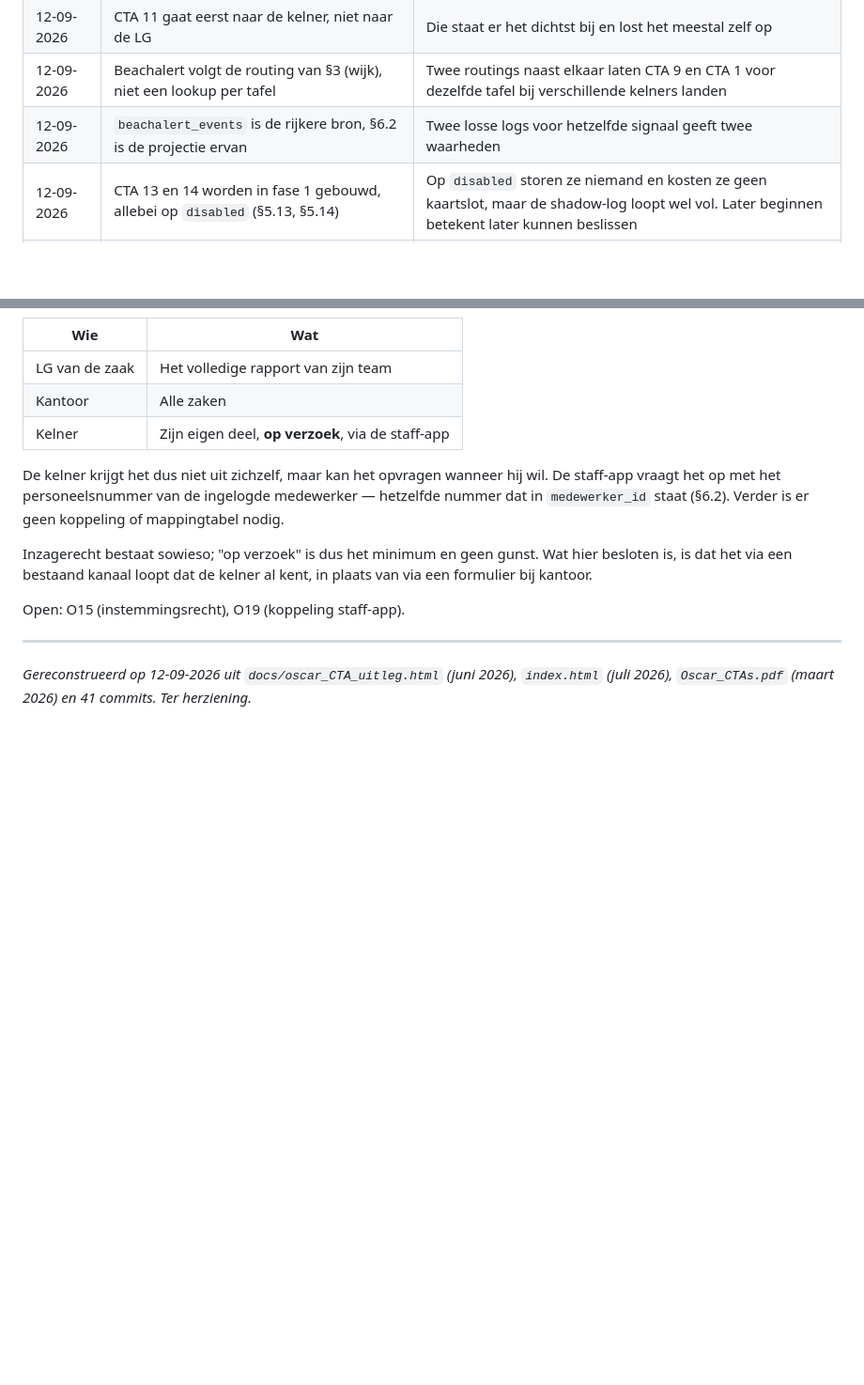
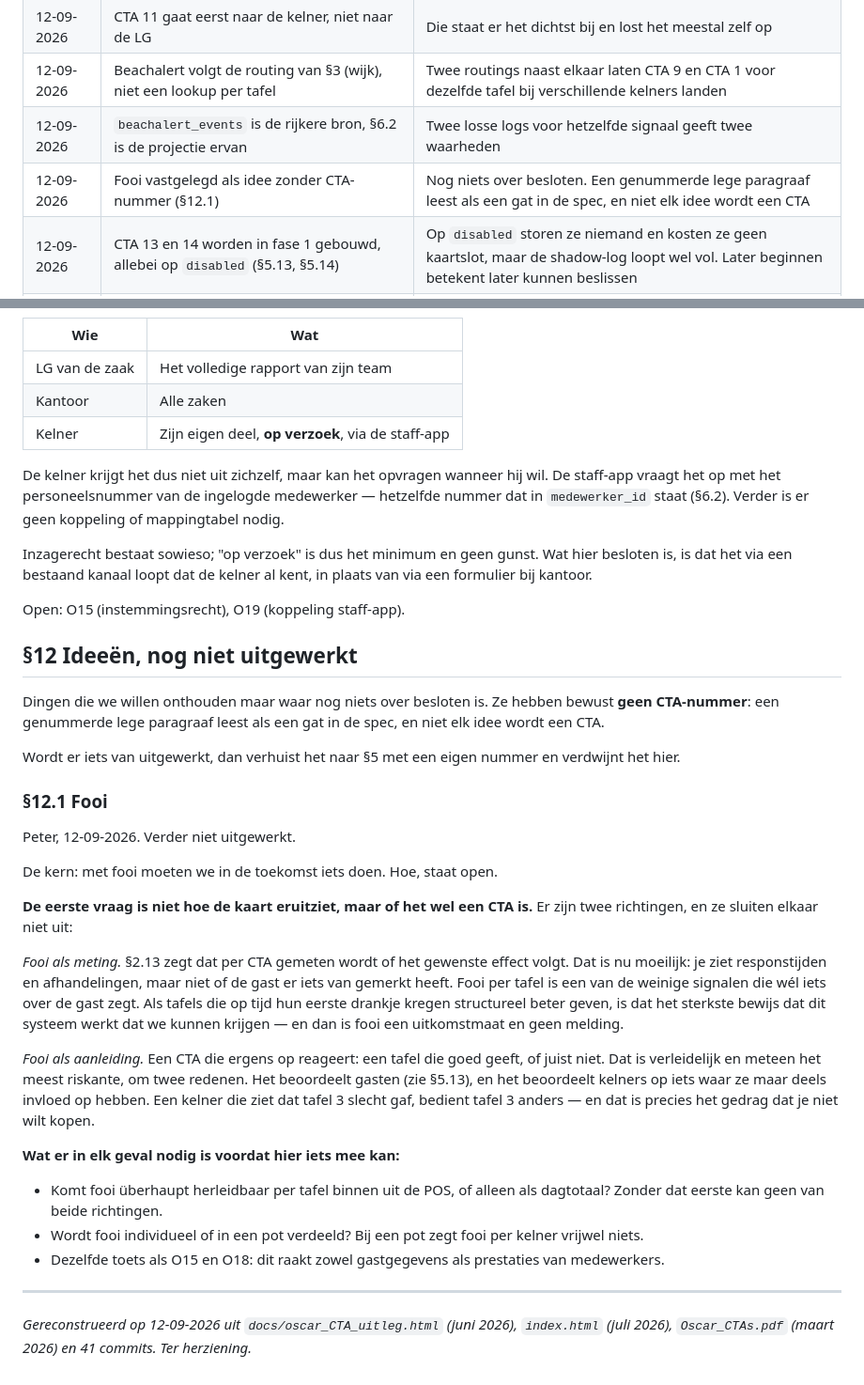
Before and after one commit to peterstuurman-hash/CTA-, a Markdown page: oscar_cta_specs.md, 2 parts joined by grey strips. Shown at 94% size. GitHub-like rendering; blank space fills up the shorter version.

Commit message:
SPEC §12: ideeën zonder CTA-nummer, te beginnen met fooi
Peter: fooi moet erbij als potentiële CTA, verder niet uitgewerkt.

§12 is de plek voor ideeën die nog geen CTA zijn. Bewust zonder nummer: een
genummerde lege paragraaf leest als een gat, en niet elk idee wordt een CTA.
Wordt er iets van uitgewerkt, dan verhuist het naar §5 met een eigen nummer.

§12.1 fooi, met de vraag die eerst beantwoord moet worden: is het een CTA of een
uitkomstmaat? Als meting is het een van de weinige signalen die iets over de
gást zegt, en daarmee het sterkste bewijs dat dit systeem werkt dat we kunnen
krijgen (§2.13). Als aanleiding voor een melding beoordeelt het zowel gasten als
kelners, en verandert het het gedrag dat je juist niet wilt kopen.

Drie dingen die sowieso eerst nodig zijn: komt fooi herleidbaar per tafel binnen
of alleen als dagtotaal, gaat het individueel of in een pot, en dezelfde toets
als O15 en O18.

Co-Authored-By: Claude Opus 5 (1M context) <noreply@anthropic.com>

```diff
--- a/oscar_cta_specs.md
+++ b/oscar_cta_specs.md
@@ -1313,6 +1313,7 @@ er over een half jaar aan, dan begint het meten ook pas dan.
 | 12-09-2026 | CTA 11 gaat eerst naar de kelner, niet naar de LG | Die staat er het dichtst bij en lost het meestal zelf op |
 | 12-09-2026 | Beachalert volgt de routing van §3 (wijk), niet een lookup per tafel | Twee routings naast elkaar laten CTA 9 en CTA 1 voor dezelfde tafel bij verschillende kelners landen |
 | 12-09-2026 | `beachalert_events` is de rijkere bron, §6.2 is de projectie ervan | Twee losse logs voor hetzelfde signaal geeft twee waarheden |
+| 12-09-2026 | Fooi vastgelegd als idee zonder CTA-nummer (§12.1) | Nog niets over besloten. Een genummerde lege paragraaf leest als een gat in de spec, en niet elk idee wordt een CTA |
 | 12-09-2026 | CTA 13 en 14 worden in fase 1 gebouwd, allebei op `disabled` (§5.13, §5.14) | Op `disabled` storen ze niemand en kosten ze geen kaartslot, maar de shadow-log loopt wel vol. Later beginnen betekent later kunnen beslissen |
 | 12-09-2026 | "Er staat een seater" volgt uit de forecast, niet uit plaatsingen (§4.4, §5.3) | Boven 150 couverts wordt er altijd een seater ingeroosterd. Een roosterfeit is directer dan het afleiden uit gedrag, en het werkt vanaf de eerste tafel van de service |
 | 12-09-2026 | De log bevat het personeelsnummer, niet de naam (§6.2) | Het rapport telt op over vier weken en moet kloppen bij twee dezelfde voornamen of een naamswijziging; de staff-app heeft een sleutel nodig. Herziet het besluit "recordformaat ongewijzigd" op dit ene punt. Bijvangst: geen namen in de analysetabel |
@@ -1695,6 +1696,46 @@ in plaats van via een formulier bij kantoor.
 
 Open: O15 (instemmingsrecht), O19 (koppeling staff-app).
 
+## §12 Ideeën, nog niet uitgewerkt
+
+Dingen die we willen onthouden maar waar nog niets over besloten is. Ze hebben
+bewust **geen CTA-nummer**: een genummerde lege paragraaf leest als een gat in de
+spec, en niet elk idee wordt een CTA.
+
+Wordt er iets van uitgewerkt, dan verhuist het naar §5 met een eigen nummer en
+verdwijnt het hier.
+
+### §12.1 Fooi
+
+Peter, 12-09-2026. Verder niet uitgewerkt.
+
+De kern: met fooi moeten we in de toekomst iets doen. Hoe, staat open.
+
+**De eerste vraag is niet hoe de kaart eruitziet, maar of het wel een CTA is.**
+Er zijn twee richtingen, en ze sluiten elkaar niet uit:
+
+*Fooi als meting.* §2.13 zegt dat per CTA gemeten wordt of het gewenste effect
+volgt. Dat is nu moeilijk: je ziet responstijden en afhandelingen, maar niet of de
+gast er iets van gemerkt heeft. Fooi per tafel is een van de weinige signalen die
+wél iets over de gast zegt. Als tafels die op tijd hun eerste drankje kregen
+structureel beter geven, is dat het sterkste bewijs dat dit systeem werkt dat we
+kunnen krijgen — en dan is fooi een uitkomstmaat en geen melding.
+
+*Fooi als aanleiding.* Een CTA die ergens op reageert: een tafel die goed geeft,
+of juist niet. Dat is verleidelijk en meteen het meest riskante, om twee redenen.
+Het beoordeelt gasten (zie §5.13), en het beoordeelt kelners op iets waar ze maar
+deels invloed op hebben. Een kelner die ziet dat tafel 3 slecht gaf, bedient tafel
+3 anders — en dat is precies het gedrag dat je niet wilt kopen.
+
+**Wat er in elk geval nodig is voordat hier iets mee kan:**
+
+- Komt fooi überhaupt herleidbaar per tafel binnen uit de POS, of alleen als
+  dagtotaal? Zonder dat eerste kan geen van beide richtingen.
+- Wordt fooi individueel of in een pot verdeeld? Bij een pot zegt fooi per kelner
+  vrijwel niets.
+- Dezelfde toets als O15 en O18: dit raakt zowel gastgegevens als prestaties van
+  medewerkers.
+
 ---
 
 *Gereconstrueerd op 12-09-2026 uit `docs/oscar_CTA_uitleg.html` (juni 2026),
```
